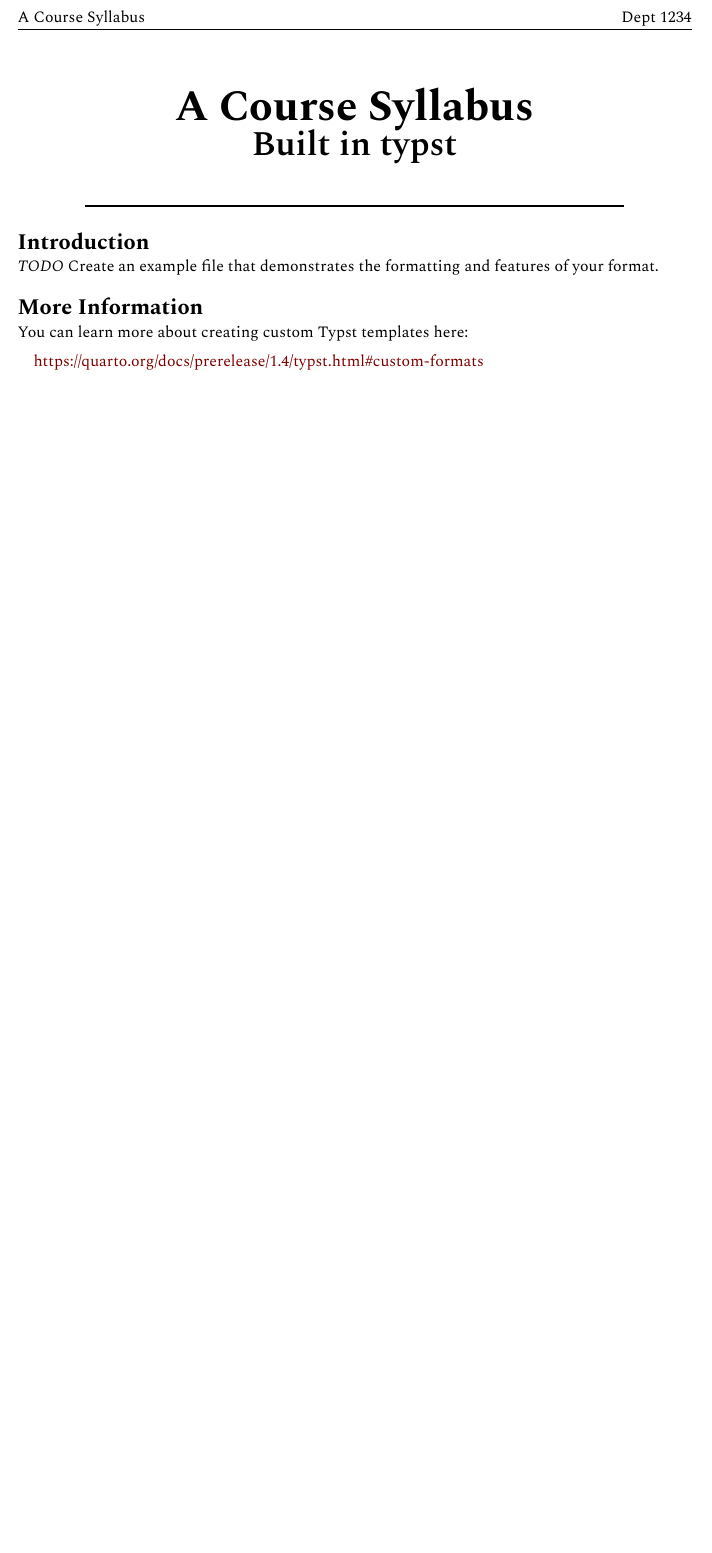
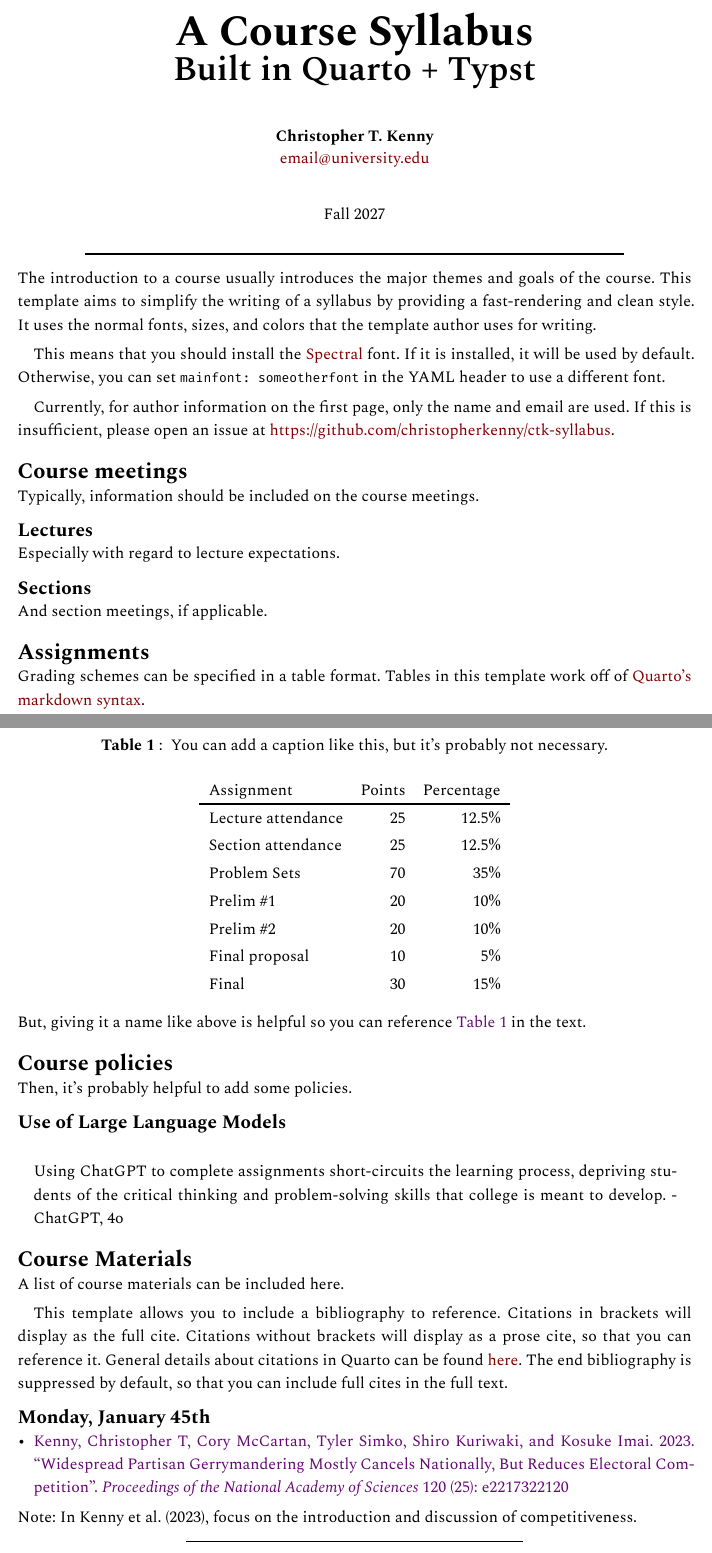
Before and after one commit to christopherkenny/ctk-syllabus, a Quarto document (template.qmd): part of the page before the commit and two parts of pages 1 and 2 of 2 after it, the two joined at a grey line, cut so that both start at the same text, the shorter picture padded with empty space. The pictures show the output file template.pdf that the author committed with the source.

Commit message:
add changes from syllabus in use

```diff
--- a/_extensions/ctk-syllabus/_extension.yml
+++ b/_extensions/ctk-syllabus/_extension.yml
@@ -10,10 +10,10 @@ contributes:
         - typst-show.typ
       mainfont:
         - "Spectral"
-        - "Crimson"
-        - "Crimson Text"
       codefont:
         - "Fira Code"
       date-format: long
       linestretch: 1.25
       linkcolor: "#800000"
+      bibliographystyle: chicago-author-date
+      suppress-bibliography: true
--- /dev/null
+++ b/bibliography.bib
@@ -0,0 +1,10 @@
+@article{kenny2023widespread,
+  title={Widespread partisan gerrymandering mostly cancels nationally, but reduces electoral competition},
+  author={Kenny, Christopher T and McCartan, Cory and Simko, Tyler and Kuriwaki, Shiro and Imai, Kosuke},
+  journal={Proceedings of the National Academy of Sciences},
+  volume={120},
+  number={25},
+  pages={e2217322120},
+  year={2023},
+  publisher={National Academy of Sciences}
+}
--- a/template.qmd
+++ b/template.qmd
@@ -1,7 +1,10 @@
 ---
 title: A Course Syllabus
-subtitle: Built with Typst
+subtitle: Built in Quarto + Typst
 header-left: A Course Syllabus
 header-right: Dept 1234
+author:
+  - name: "Christopher T. Kenny"
+    email: email@university.edu
 format:
   ctk-syllabus-typst: default
@@ -8,11 +14,69 @@ format:
 ---
 
-## Introduction
+The introduction to a course usually introduces the major themes and goals of the course.
+This template aims to simplify the writing of a syllabus by providing a fast-rendering and clean style.
+It uses the normal fonts, sizes, and colors that the template author uses for writing.
 
-*TODO* Create an example file that demonstrates the formatting and features of your format.
+This means that you should install the [Spectral](https://fonts.google.com/specimen/Spectral) font.
+If it is installed, it will be used by default.
+Otherwise, you can set `mainfont: someotherfont` in the YAML header to use a different font.
 
-## More Information
+Currently, for author information on the first page, only the name and email are used.
+If this is insufficient, please open an issue at <https://github.com/christopherkenny/ctk-syllabus>.
 
-You can learn more about creating custom Typst templates here:
+# Course meetings
 
-<https://quarto.org/docs/prerelease/1.4/typst.html#custom-formats>
+Typically, information should be included on the course meetings.
+
+## Lectures
+
+Especially with regard to lecture expectations.
+
+## Sections
+
+And section meetings, if applicable.
+
+# Assignments
+
+Grading schemes can be specified in a table format.
+Tables in this template work off of [Quarto's markdown syntax](https://quarto.org/docs/authoring/tables.html).
+
+| Assignment | Points | Percentage |
+|:-----------|-------:|-----------:|
+| Lecture attendance | 25 | 12.5%  |
+| Section attendance | 25 | 12.5%  |
+| Problem Sets       | 70 | 35%    |
+| Prelim #1          | 20 | 10%    |
+| Prelim #2          | 20 | 10%    |
+| Final proposal     | 10 | 5%     |
+| Final              | 30 | 15%    |
+
+: You can add a caption like this, but it's probably not necessary. {#tbl-grading}
+
+But, giving it a name like above is helpful so you can reference @tbl-grading in the text.
+
+# Course policies
+
+Then, it's probably helpful to add some policies.
+
+## Use of Large Language Models
+
+> Using ChatGPT to complete assignments short-circuits the learning process, depriving students of the critical thinking and problem-solving skills that college is meant to develop. - ChatGPT, 4o
+
+# Course Materials
+
+A list of course materials can be included here.
+
+This template allows you to include a bibliography to reference.
+Citations in brackets will display as the full cite.
+Citations without brackets will display as a prose cite, so that you can reference it.
+General details about citations in Quarto can be found [here](https://quarto.org/docs/authoring/citations.html).
+The end bibliography is suppressed by default, so that you can include full cites in the full text.
+
+## Monday, January 45th
+
+- [@kenny2023widespread]
+
+Note: In @kenny2023widespread, focus on the introduction and discussion of competitiveness.
+
+---
```
Also changed, not shown: README.md, template.pdf, template_1.png (added), template.qmd (3 more changed lines), 4 other files.
